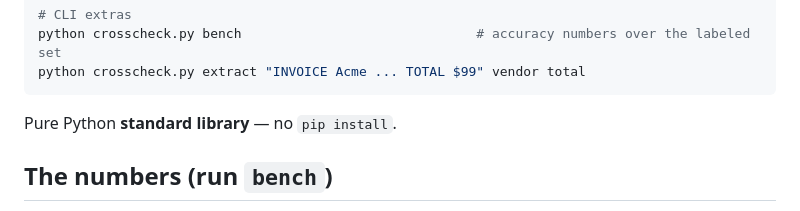
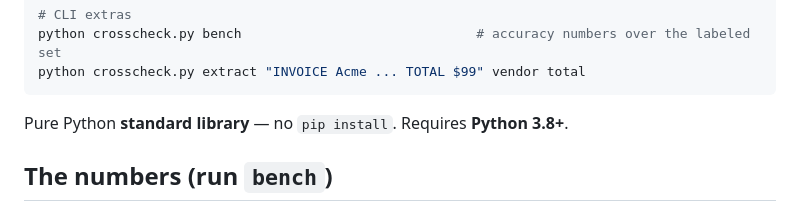
Before and after one commit to PugarHuda/crosscheck-btl-runtime, a Markdown page: README.md, the part around the change. Drawn GitHub-style.

````diff
--- a/README.md
+++ b/README.md
@@ -46,7 +46,7 @@ python crosscheck.py bench                              # accuracy numbers over
 python crosscheck.py extract "INVOICE Acme ... TOTAL $99" vendor total
 ```
 
-Pure Python **standard library** — no `pip install`.
+Pure Python **standard library** — no `pip install`. Requires **Python 3.8+**.
 
 ## The numbers (run `bench`)
 On a 23-sample extraction + reasoning benchmark (68 fields), pairing a cheap
````
Also changed, not shown: SUBMISSION.md (+2 -2 lines).
